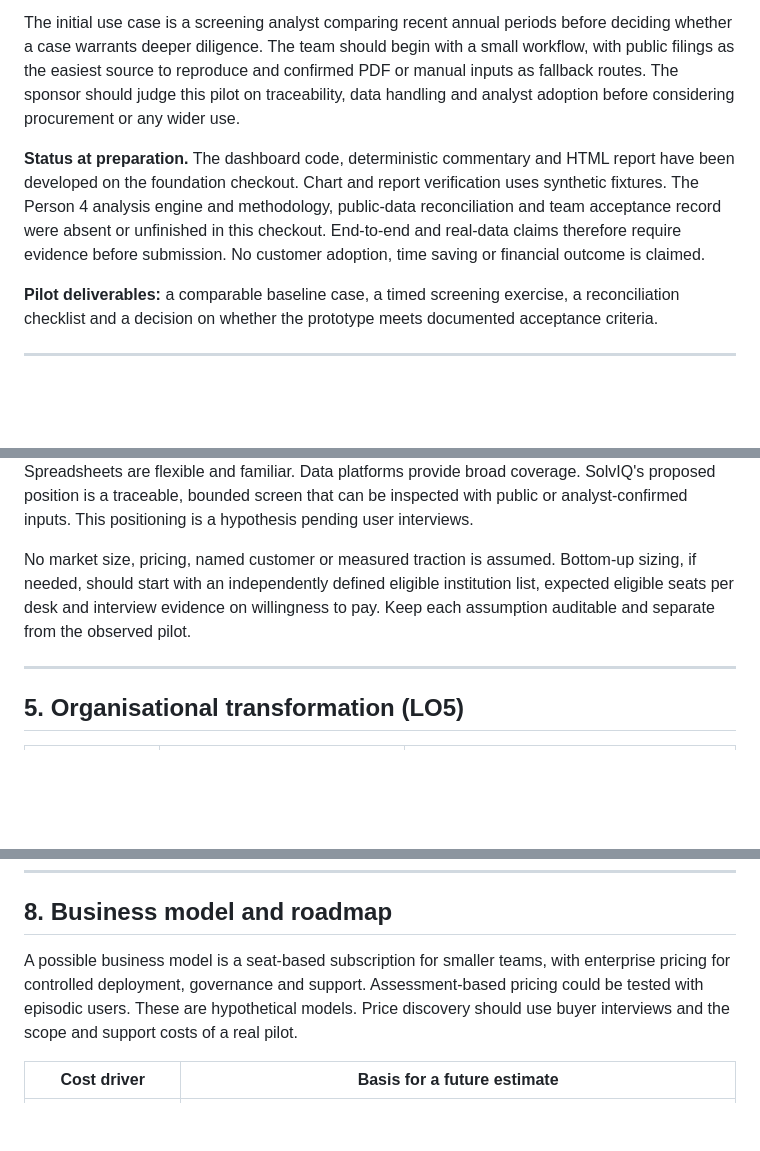
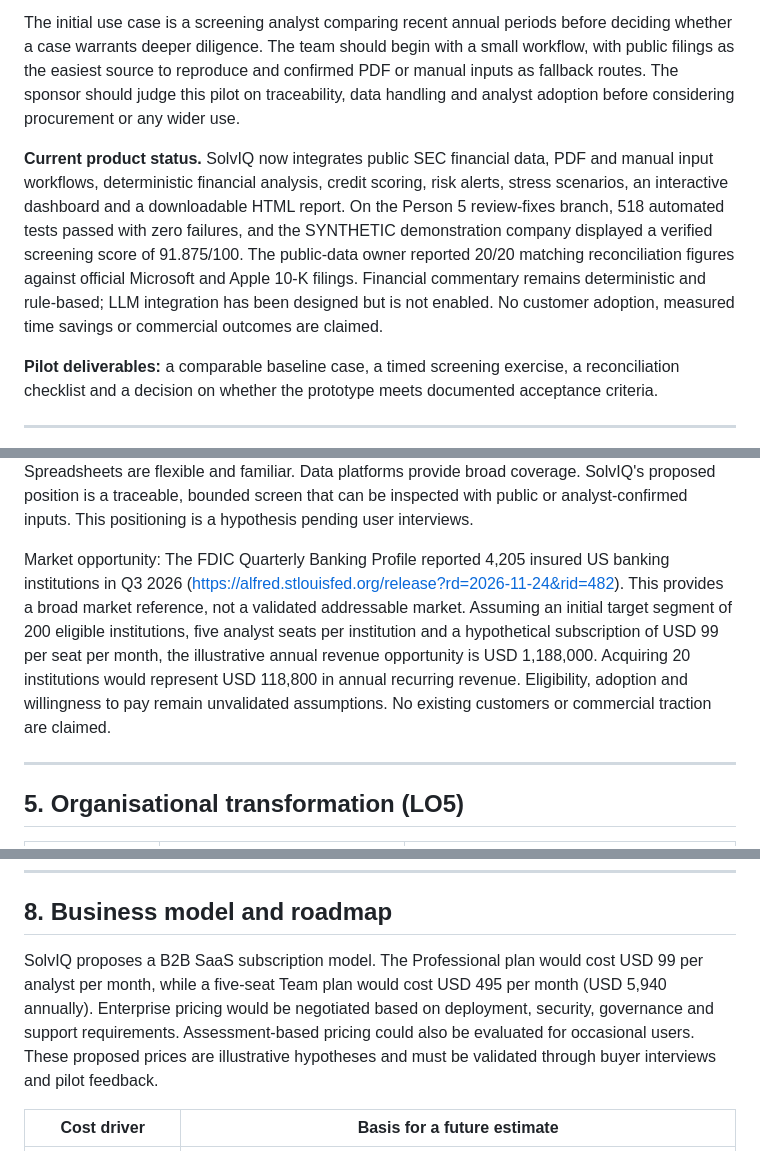
Before and after one commit to Krishay16/ProgrammingFinalProject, a Markdown page: docs/business-plan.md, 3 parts joined by grey strips. Drawn GitHub-style; blank space fills up the shorter version.

```diff
--- a/docs/business-plan.md
+++ b/docs/business-plan.md
@@ -10,7 +10,7 @@ SolvIQ is designed to give an analyst a structured first pass on a non-financial
 
 The initial use case is a screening analyst comparing recent annual periods before deciding whether a case warrants deeper diligence. The team should begin with a small workflow, with public filings as the easiest source to reproduce and confirmed PDF or manual inputs as fallback routes. The sponsor should judge this pilot on traceability, data handling and analyst adoption before considering procurement or any wider use.
 
-**Status at preparation.** The dashboard code, deterministic commentary and HTML report have been developed on the foundation checkout. Chart and report verification uses synthetic fixtures. The Person 4 analysis engine and methodology, public-data reconciliation and team acceptance record were absent or unfinished in this checkout. End-to-end and real-data claims therefore require evidence before submission. No customer adoption, time saving or financial outcome is claimed.
+**Current product status.** SolvIQ now integrates public SEC financial data, PDF and manual input workflows, deterministic financial analysis, credit scoring, risk alerts, stress scenarios, an interactive dashboard and a downloadable HTML report. On the Person 5 review-fixes branch, 518 automated tests passed with zero failures, and the SYNTHETIC demonstration company displayed a verified screening score of 91.875/100. The public-data owner reported 20/20 matching reconciliation figures against official Microsoft and Apple 10-K filings. Financial commentary remains deterministic and rule-based; LLM integration has been designed but is not enabled. No customer adoption, measured time savings or commercial outcomes are claimed.
 
 **Pilot deliverables:** a comparable baseline case, a timed screening exercise, a reconciliation checklist and a decision on whether the prototype meets documented acceptance criteria.
 
@@ -66,7 +74,7 @@ Current scopes include annual non-financial corporate analysis and no currency c
 
 Initial targeting should focus on a desk willing to evaluate matched cases with a named sponsor and a review owner. The prototype competes for workflow time against internal Excel templates and manually assembled memos, bank-owned underwriting systems and market data platforms. Spreadsheets are flexible and familiar. Data platforms provide broad coverage. SolvIQ's proposed position is a traceable, bounded screen that can be inspected with public or analyst-confirmed inputs. This positioning is a hypothesis pending user interviews.
 
-No market size, pricing, named customer or measured traction is assumed. Bottom-up sizing, if needed, should start with an independently defined eligible institution list, expected eligible seats per desk and interview evidence on willingness to pay. Keep each assumption auditable and separate from the observed pilot.
+Market opportunity: The FDIC Quarterly Banking Profile reported 4,205 insured US banking institutions in Q3 2026 (https://alfred.stlouisfed.org/release?rd=2026-11-24&rid=482). This provides a broad market reference, not a validated addressable market. Assuming an initial target segment of 200 eligible institutions, five analyst seats per institution and a hypothetical subscription of USD 99 per seat per month, the illustrative annual revenue opportunity is USD 1,188,000. Acquiring 20 institutions would represent USD 118,800 in annual recurring revenue. Eligibility, adoption and willingness to pay remain unvalidated assumptions. No existing customers or commercial traction are claimed.
 
 ---
 
@@ -117,7 +125,7 @@ Coverage of annual public filings is limited to the supported universe. Private-
 ---
 
 ## 8. Business model and roadmap
-A possible business model is a seat-based subscription for smaller teams, with enterprise pricing for controlled deployment, governance and support. Assessment-based pricing could be tested with episodic users. These are hypothetical models. Price discovery should use buyer interviews and the scope and support costs of a real pilot.
+SolvIQ proposes a B2B SaaS subscription model. The Professional plan would cost USD 99 per analyst per month, while a five-seat Team plan would cost USD 495 per month (USD 5,940 annually). Enterprise pricing would be negotiated based on deployment, security, governance and support requirements. Assessment-based pricing could also be evaluated for occasional users. These proposed prices are illustrative hypotheses and must be validated through buyer interviews and pilot feedback.
 
 | Cost driver | Basis for a future estimate |
 | --- | --- |
```
Also changed, not shown: other parts of docs/business-plan.md (+11 -3 lines), AI-USAGE.md (+22 -8 lines), docs/images/dashboard.png (added), docs/images/data-quality.png (added).
